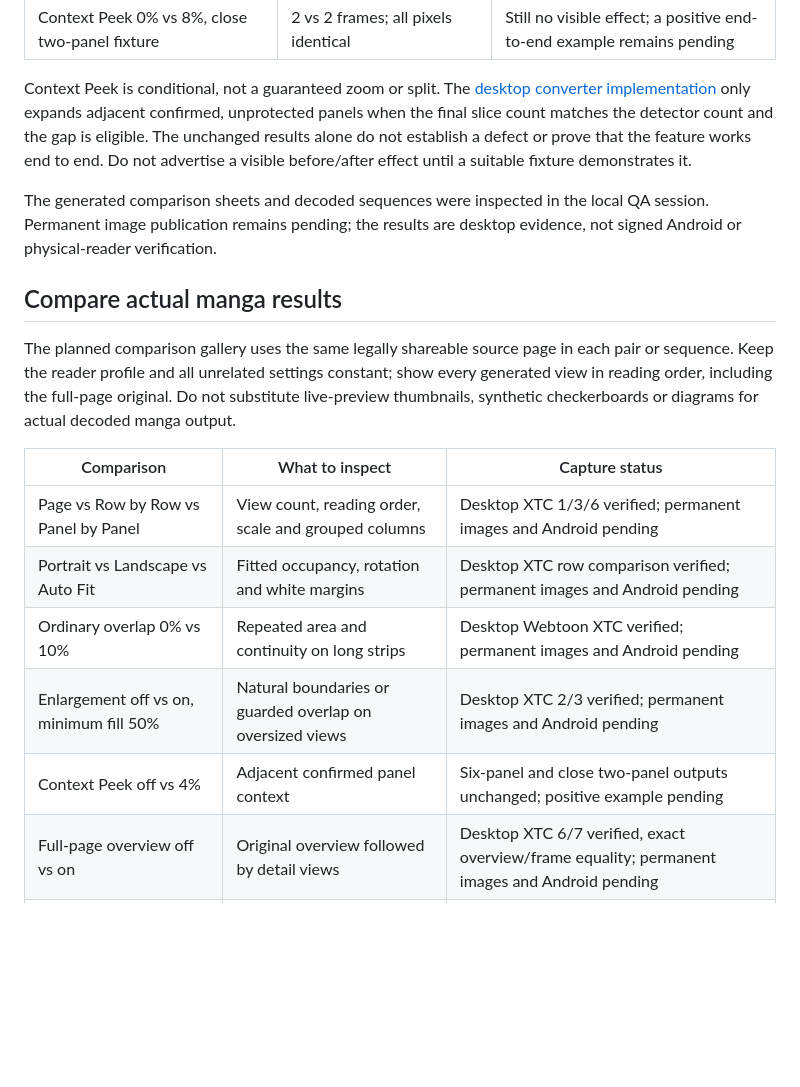
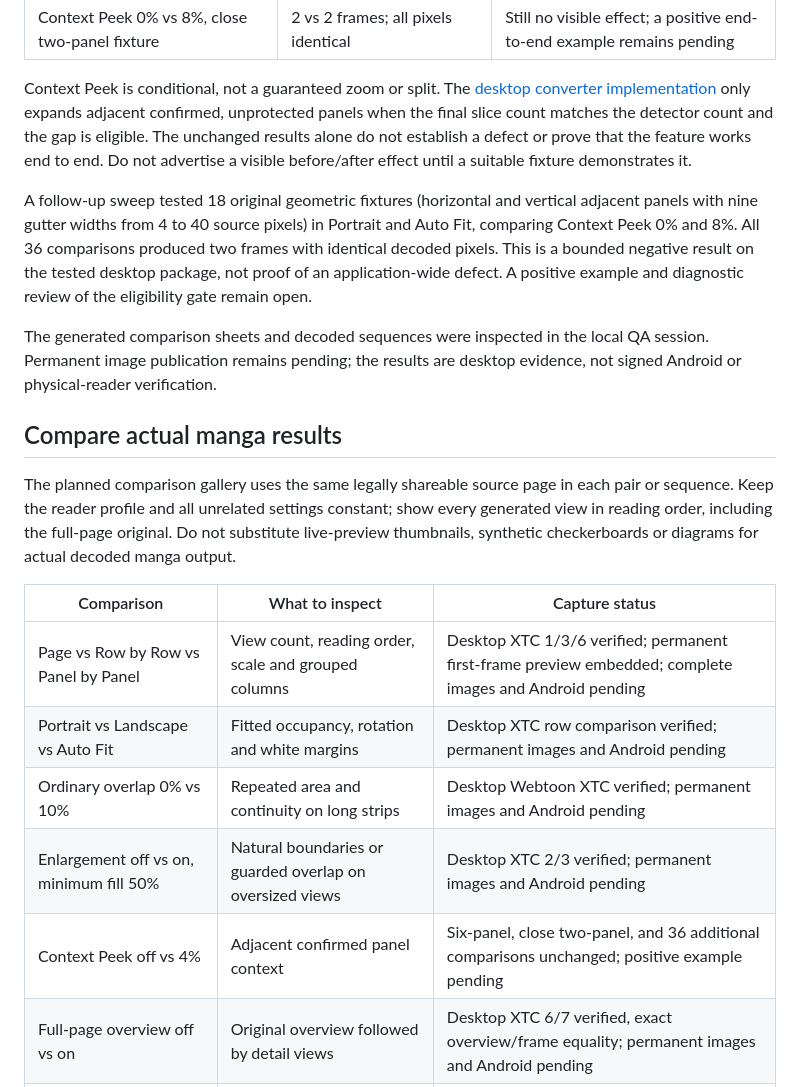
Before and after one commit to toshio2011/mihon-nooir, a Markdown page: docs/MANGA_EXPORT_GALLERY.md, the part around one of its changes. Rendered like a GitHub page; blank space fills up the shorter version.

```diff
--- a/docs/MANGA_EXPORT_GALLERY.md
+++ b/docs/MANGA_EXPORT_GALLERY.md
@@ -93,6 +97,8 @@ The same [desktop JVM artifact](https://github.com/toshio2011/mihon-nooir/action
 
 Context Peek is conditional, not a guaranteed zoom or split. The [desktop converter implementation](https://github.com/toshio2011/mihon-nooir/blob/desktop/final-acceptance-20261126/desktop/cli/NooirDesktopCli.kt) only expands adjacent confirmed, unprotected panels when the final slice count matches the detector count and the gap is eligible. The unchanged results alone do not establish a defect or prove that the feature works end to end. Do not advertise a visible before/after effect until a suitable fixture demonstrates it.
 
+A follow-up sweep tested 18 original geometric fixtures (horizontal and vertical adjacent panels with nine gutter widths from 4 to 40 source pixels) in Portrait and Auto Fit, comparing Context Peek 0% and 8%. All 36 comparisons produced two frames with identical decoded pixels. This is a bounded negative result on the tested desktop package, not proof of an application-wide defect. A positive example and diagnostic review of the eligibility gate remain open.
+
 The generated comparison sheets and decoded sequences were inspected in the local QA session. Permanent image publication remains pending; the results are desktop evidence, not signed Android or physical-reader verification.
 
 ## Compare actual manga results
@@ -101,11 +107,11 @@ The planned comparison gallery uses the same legally shareable source page in ea
 
 | Comparison | What to inspect | Capture status |
 |---|---|---|
-| Page vs Row by Row vs Panel by Panel | View count, reading order, scale and grouped columns | Desktop XTC 1/3/6 verified; permanent images and Android pending |
+| Page vs Row by Row vs Panel by Panel | View count, reading order, scale and grouped columns | Desktop XTC 1/3/6 verified; permanent first-frame preview embedded; complete images and Android pending |
 | Portrait vs Landscape vs Auto Fit | Fitted occupancy, rotation and white margins | Desktop XTC row comparison verified; permanent images and Android pending |
 | Ordinary overlap 0% vs 10% | Repeated area and continuity on long strips | Desktop Webtoon XTC verified; permanent images and Android pending |
 | Enlargement off vs on, minimum fill 50% | Natural boundaries or guarded overlap on oversized views | Desktop XTC 2/3 verified; permanent images and Android pending |
-| Context Peek off vs 4% | Adjacent confirmed panel context | Six-panel and close two-panel outputs unchanged; positive example pending |
+| Context Peek off vs 4% | Adjacent confirmed panel context | Six-panel, close two-panel, and 36 additional comparisons unchanged; positive example pending |
 | Full-page overview off vs on | Original overview followed by detail views | Desktop XTC 6/7 verified, exact overview/frame equality; permanent images and Android pending |
 | Keep first chapter page whole off vs on | Independent protection of opening artwork | Pending |
 | XTC vs XTCH | Decoded monochrome vs four-level gray on same artwork | Desktop synthetic comparison reviewed; manga and Android examples pending |
```
Also changed, not shown: other parts of docs/MANGA_EXPORT_GALLERY.md (+6 -2 lines), docs/screenshots/conversion-gallery/segmentation-preview.png (added).
